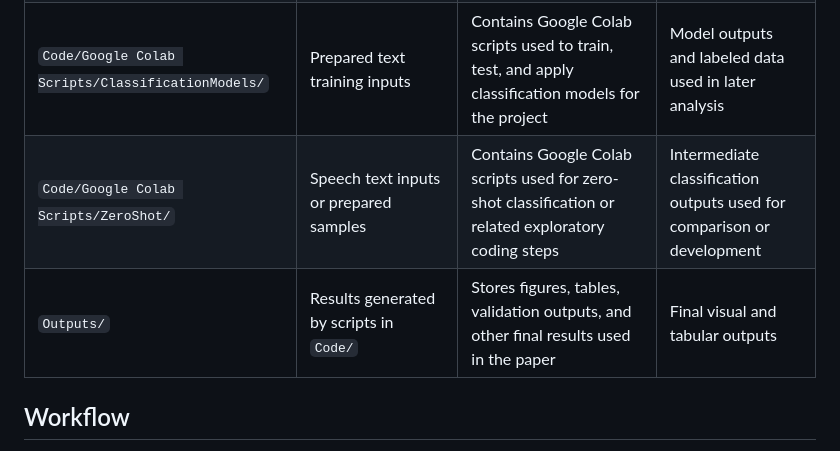
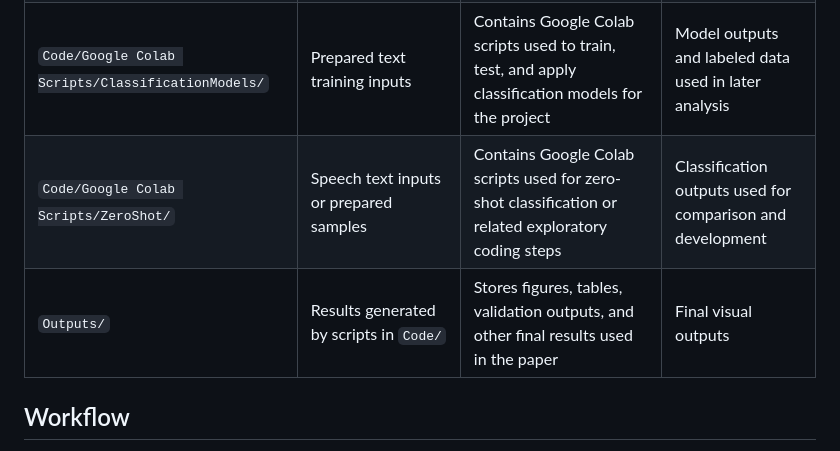
Before and after one commit to kaylynnsims60/What-is-Parliament-Saying-About-Education-, a Markdown page: README.md, the part around the change. GitHub-like rendering.

```diff
--- a/README.md
+++ b/README.md
@@ -25,8 +25,8 @@ Instructions for accessing and placing the raw data are provided in `Data/raw/RE
 | `Data/derived/` | Processed data | Stores derived analytic files created for downstream analysis | Analysis-ready datasets |
 | `Code/` | Raw and processed data, codebook, and hand-coded validation data | Contains the scripts used to import, clean, filter, validate, analyze, and visualize the project data | Clean datasets, results, figures, and tables |
 | `Code/Google Colab Scripts/ClassificationModels/` | Prepared text training inputs | Contains Google Colab scripts used to train, test, and apply classification models for the project | Model outputs and labeled data used in later analysis |
-| `Code/Google Colab Scripts/ZeroShot/` | Speech text inputs or prepared samples | Contains Google Colab scripts used for zero-shot classification or related exploratory coding steps | Intermediate classification outputs used for comparison or development |
-| `Outputs/` | Results generated by scripts in `Code/` | Stores figures, tables, validation outputs, and other final results used in the paper | Final visual and tabular outputs |
+| `Code/Google Colab Scripts/ZeroShot/` | Speech text inputs or prepared samples | Contains Google Colab scripts used for zero-shot classification or related exploratory coding steps | Classification outputs used for comparison and development |
+| `Outputs/` | Results generated by scripts in `Code/` | Stores figures, tables, validation outputs, and other final results used in the paper | Final visual outputs |
 
 ## Workflow
 
```
